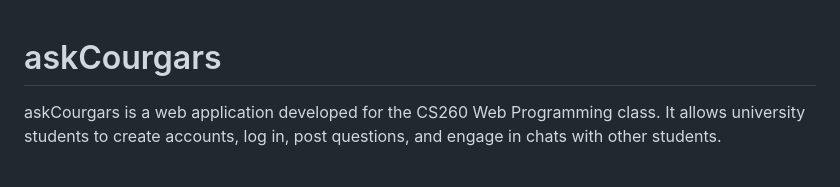
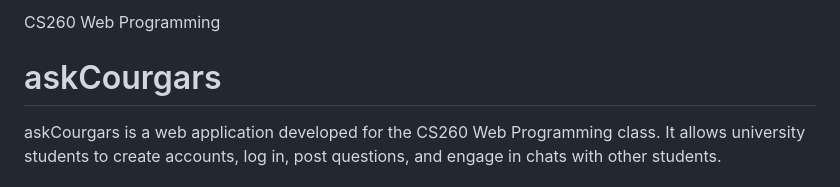
Before and after one commit to yks808/askCourgars, a Markdown page: README.md, the part around the change. Rendered like a GitHub page.

```diff
--- a/README.md
+++ b/README.md
@@ -1,3 +1,5 @@
+CS260 Web Programming
+
 # askCourgars
 
 askCourgars is a web application developed for the CS260 Web Programming class. It allows university students to create accounts, log in, post questions, and engage in chats with other students.
```
